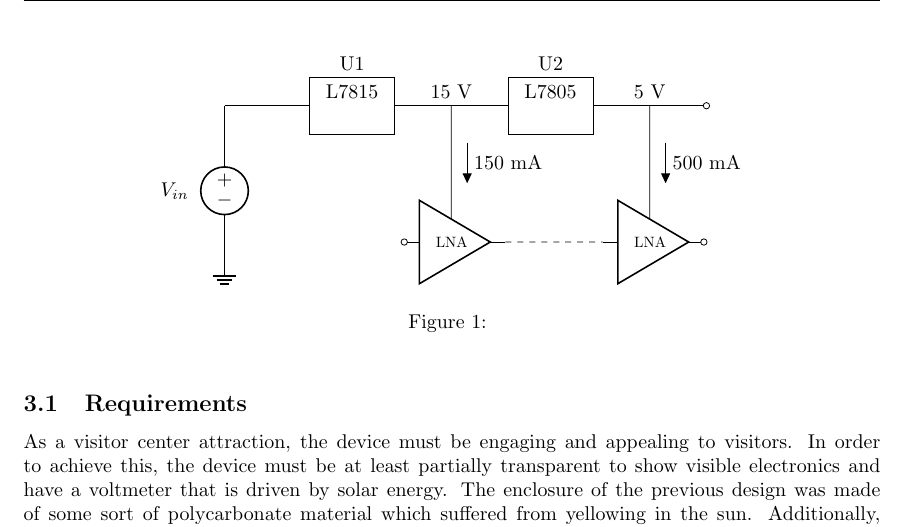
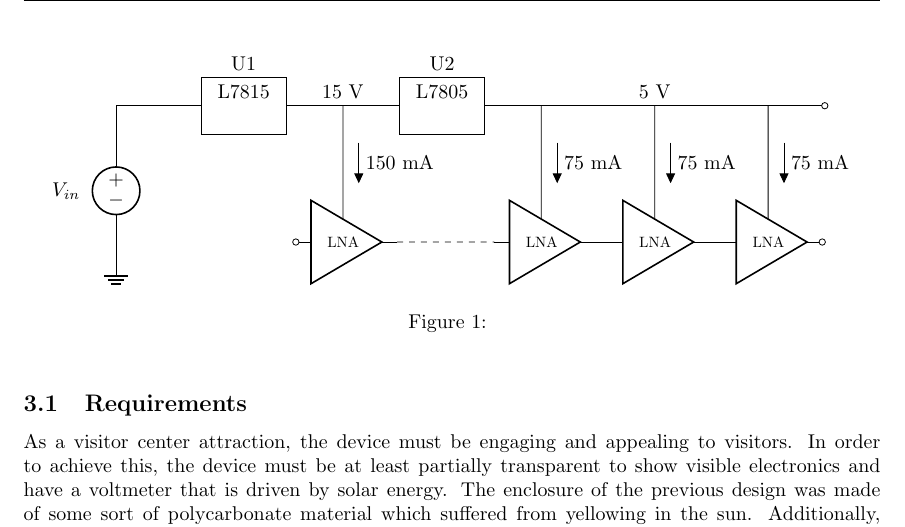
Before and after one commit to RomiFC/Solar-Telescope-Redesign, a LaTeX document (Report/NRAO Solar Telescope Report.tex): part of page 4 of 7, cut so that both start at the same text. Compiled offline with pdfLaTeX.

Commit message:
More LNAs added to figure 1

```diff
--- a/Report/NRAO Solar Telescope Report.tex
+++ b/Report/NRAO Solar Telescope Report.tex
@@ -155,26 +155,39 @@ As a visitor center attraction, the device must be engaging and appealing to vis
 \begin{center}
 \begin{circuitikz}
     \draw(0,0)
-    to[vsource, v_ = $V_{in}$]
-    ++ (0,-3) node[tlground]{}
-    (0,0) -- ++ (1.5,0)
-    ++ (0,-0.5) rectangle ++ (1.5,1)
-    ++ (-0.75, 0) node[anchor=north]{L7815} node[anchor=south]{U1}
+    to[vsource, v_ = $V_{in}$] ++ (0,-3)
+    node[tlground]{} (0,0)
+    -- ++ (1.5,0) ++ (0,-0.5)
+
+    rectangle ++ (1.5,1) ++ (-0.75, 0)
+    node[anchor=north]{L7815} node[anchor=south]{U1}
     ++ (0.75, -0.5) -- ++ (1,0) node[anchor=south, name=15v]{15 V}
-    -- ++ (1,0)
-    ++ (0,-0.5) rectangle ++ (1.5,1)
-    ++ (-0.75, 0) node[anchor=north]{L7805} node[anchor=south]{U2}
-    ++ (0.75, -0.5) -- ++ (1,0) node[anchor=south, name=5v]{5 V}
+    -- ++ (1,0) ++ (0,-0.5)
+
+    rectangle ++ (1.5,1) ++ (-0.75, 0)
+    node[anchor=north]{L7805} node[anchor=south]{U2}
+    ++ (0.75, -0.5) -- ++ (1,0) node[anchor=south, name=5v1]{}
+    -- ++ (2,0) node[anchor=south, name=5v2]{5 V}
+    -- ++ (2,0) node[anchor=south, name=5v3]{}
     to[short, -o] ++ (1,0);
+
     \draw(15v.south)
     to[short, f = 150 mA] ++ (0,-2)
     node[plain mono amp, anchor=up, scale = 0.75, name = lna1]{LNA};
-    \draw(5v.south)
-    to[short, f = 500 mA] ++ (0,-2)
+    \draw(5v1.south)
+    to[short, f = 75 mA] ++ (0,-2)
     node[plain mono amp, anchor=up, scale = 0.75, name= lna2]{LNA};
+    \draw(5v2.south)
+    to[short, f = 75 mA] ++ (0,-2)
+    node[plain mono amp, anchor=up, scale = 0.75, name= lna3]{LNA};
+    \draw(5v3.south)
+    to[short, f = 75 mA] ++ (0,-2)
+    node[plain mono amp, anchor=up, scale = 0.75, name= lna4]{LNA};
     \draw[dashed](lna1.out) -- (lna2.in);
+    \draw(lna2.out) -- (lna3.in);
+    \draw(lna3.out) -- (lna4.in);
     \draw(lna1.in) to[short, o-] ++ (0,0);
-    \draw(lna2.out) to[short, o-] ++ (0,0);
+    \draw(lna4.out) to[short, o-] ++ (0,0);
 \end{circuitikz}
 \caption{}
 \label{fig:block2}
```
Also changed, not shown: Report/NRAO Solar Telescope Report.pdf, 4 other files.
